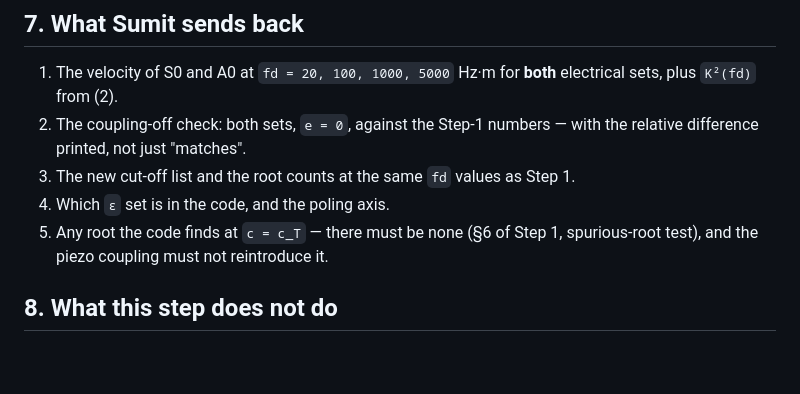
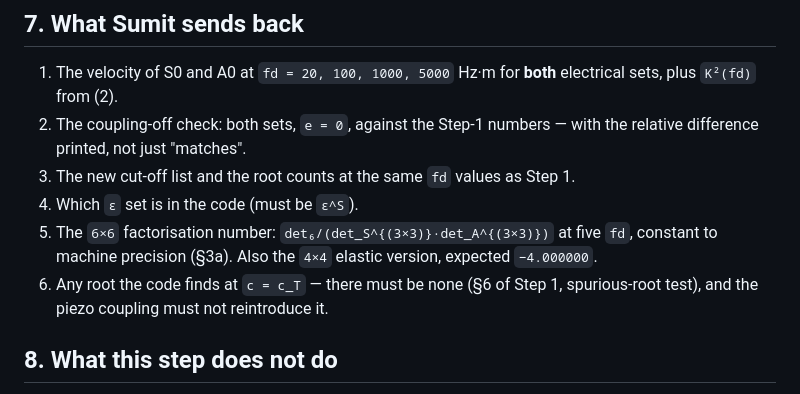
Before and after one commit to vipin-oss/Lamb, a Markdown page: semiconductor_sumit/steps/step2_piezo_zno.md, the part around one of its changes. Drawn GitHub-style; blank space fills up the shorter version.

```diff
--- a/semiconductor_sumit/steps/step2_piezo_zno.md
+++ b/semiconductor_sumit/steps/step2_piezo_zno.md
@@ -106,8 +172,10 @@ must agree which set is being used **before** comparing. Say which one is in the
 2. The coupling-off check: both sets, `e = 0`, against the Step-1 numbers — with the relative
    difference printed, not just "matches".
 3. The new cut-off list and the root counts at the same `fd` values as Step 1.
-4. Which `ε` set is in the code, and the poling axis.
-5. Any root the code finds at `c = c_T` — there must be none (§6 of Step 1, spurious-root test), and
+4. Which `ε` set is in the code (must be `ε^S`).
+5. The `6×6` factorisation number: `det₆/(det_S^{(3×3)}·det_A^{(3×3)})` at five `fd`, constant to
+   machine precision (§3a). Also the `4×4` elastic version, expected `−4.000000`.
+6. Any root the code finds at `c = c_T` — there must be none (§6 of Step 1, spurious-root test), and
    the piezo coupling must not reintroduce it.
 
 ## 8. What this step does **not** do
```
Also changed, not shown: other parts of semiconductor_sumit/steps/step2_piezo_zno.md (+80 -14 lines), docs/01_roadmap.md (+2 -0 lines), docs/04_scale_overlap_window.md (added, +95 -0 lines).
